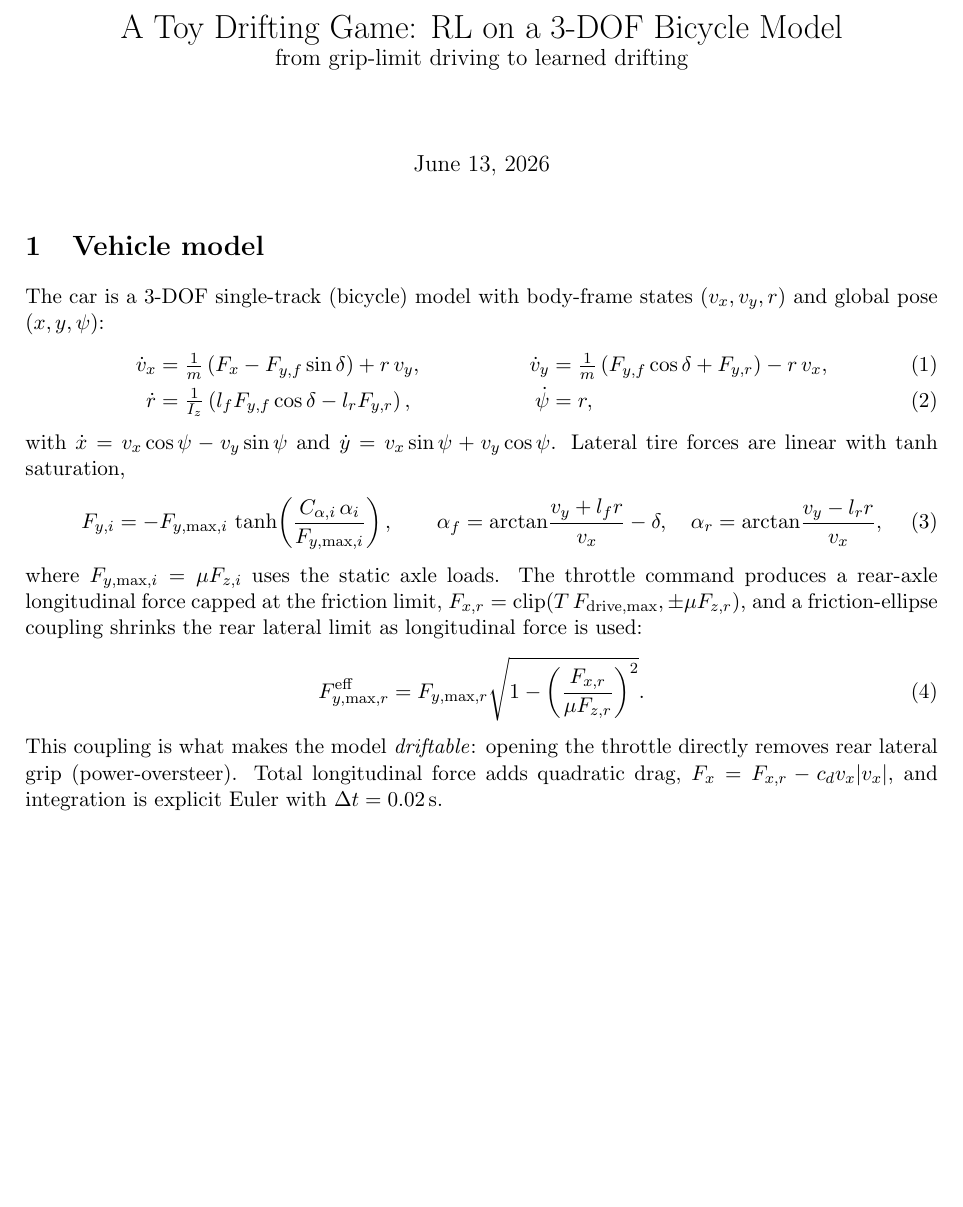
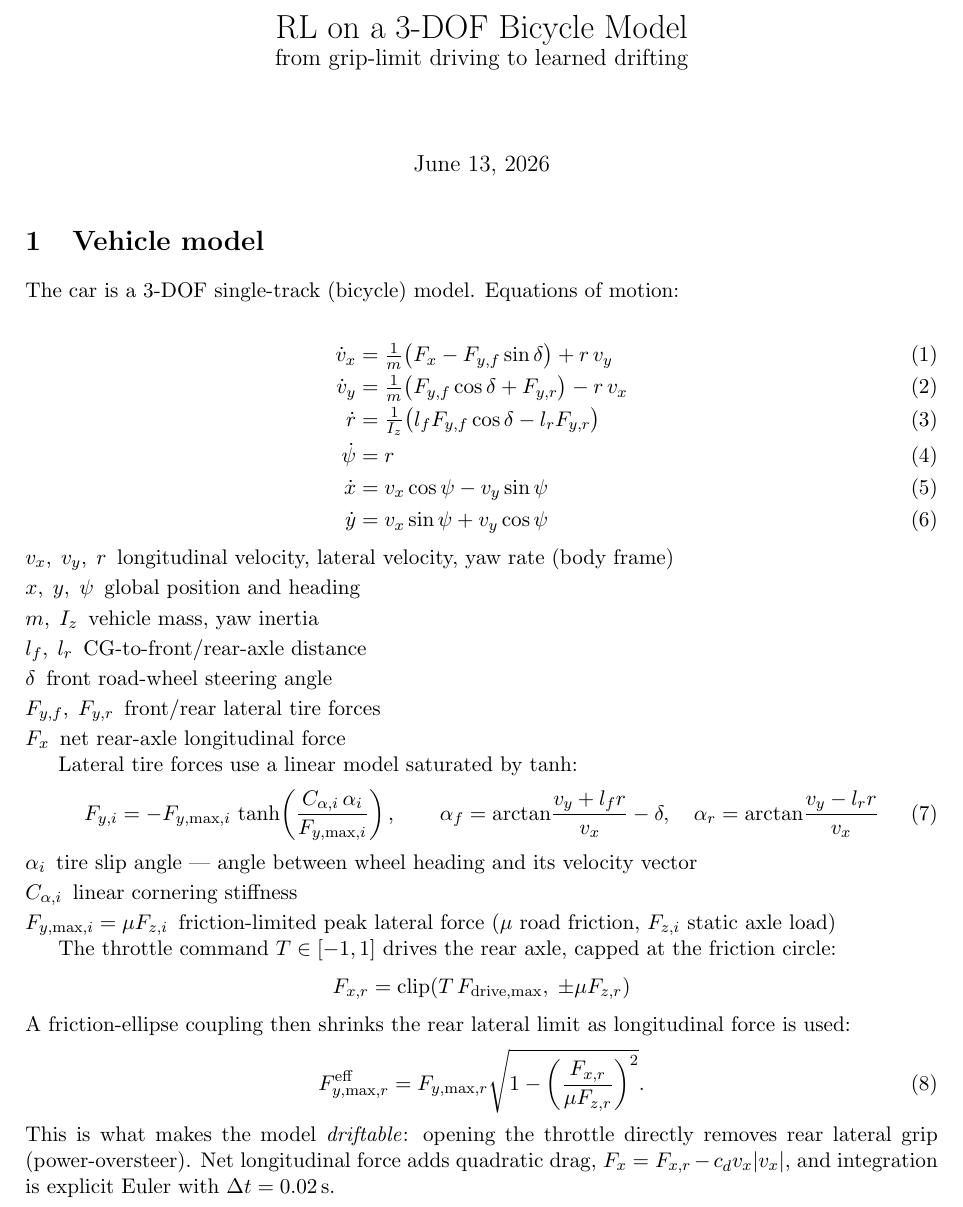
Before and after one commit to DGames95/driftRL, a LaTeX document (report/report.tex): part of page 1 of 6, cut so that both start at the same text, the shorter picture padded with empty space. Compiled offline with pdfLaTeX.

Commit message:
model description  improvement

```diff
--- a/report/report.tex
+++ b/report/report.tex
@@ -3,9 +3,10 @@
 \usepackage{amsmath}
 \usepackage{graphicx}
 \usepackage{booktabs}
+\usepackage{enumitem}
 \graphicspath{{figures/}}
 
-\title{A Toy Drifting Game: RL on a 3-DOF Bicycle Model\\
+\title{RL on a 3-DOF Bicycle Model\\
 \large from grip-limit driving to learned drifting}
 \author{}
 \date{\today}
@@ -14,38 +15,55 @@
 \maketitle
 
 \section{Vehicle model}
-The car is a 3-DOF single-track (bicycle) model with body-frame states
-$(v_x, v_y, r)$ and global pose $(x, y, \psi)$:
+The car is a 3-DOF single-track (bicycle) model. Equations of motion:
+
 \begin{align}
-\dot{v}_x &= \tfrac{1}{m}\left(F_x - F_{y,f}\sin\delta\right) + r\,v_y, &
-\dot{v}_y &= \tfrac{1}{m}\left(F_{y,f}\cos\delta + F_{y,r}\right) - r\,v_x, \\
-\dot{r}  &= \tfrac{1}{I_z}\left(l_f F_{y,f}\cos\delta - l_r F_{y,r}\right), &
-\dot{\psi} &= r,
+\dot{v}_x &= \tfrac{1}{m}\bigl(F_x - F_{y,f}\sin\delta\bigr) + r\,v_y \\
+\dot{v}_y &= \tfrac{1}{m}\bigl(F_{y,f}\cos\delta + F_{y,r}\bigr) - r\,v_x \\
+\dot{r}   &= \tfrac{1}{I_z}\bigl(l_f F_{y,f}\cos\delta - l_r F_{y,r}\bigr) \\
+\dot{\psi} &= r \\
+\dot{x}   &= v_x\cos\psi - v_y\sin\psi \\
+\dot{y}   &= v_x\sin\psi + v_y\cos\psi
 \end{align}
-with $\dot{x} = v_x\cos\psi - v_y\sin\psi$ and
-$\dot{y} = v_x\sin\psi + v_y\cos\psi$.
-Lateral tire forces are linear with $\tanh$ saturation,
+
+\begin{description}[nosep, itemsep=2pt]
+\item[$v_x,\;v_y,\;r$] longitudinal velocity, lateral velocity, yaw rate (body frame)
+\item[$x,\;y,\;\psi$] global position and heading
+\item[$m,\;I_z$] vehicle mass, yaw inertia
+\item[$l_f,\;l_r$] CG-to-front/rear-axle distance
+\item[$\delta$] front road-wheel steering angle
+\item[$F_{y,f},\;F_{y,r}$] front/rear lateral tire forces
+\item[$F_x$] net rear-axle longitudinal force
+\end{description}
+
+Lateral tire forces use a linear model saturated by $\tanh$:
 \begin{equation}
 F_{y,i} = -F_{y,\max,i}\,\tanh\!\left(\frac{C_{\alpha,i}\,\alpha_i}{F_{y,\max,i}}\right),
 \qquad
 \alpha_f = \arctan\!\frac{v_y + l_f r}{v_x} - \delta,
 \quad
-\alpha_r = \arctan\!\frac{v_y - l_r r}{v_x},
+\alpha_r = \arctan\!\frac{v_y - l_r r}{v_x}
 \end{equation}
-where $F_{y,\max,i} = \mu F_{z,i}$ uses the static axle loads. The throttle
-command produces a rear-axle longitudinal force capped at the friction
-limit, $F_{x,r} = \mathrm{clip}(T\,F_{\mathrm{drive,max}}, \pm\mu F_{z,r})$,
-and a friction-ellipse coupling shrinks the rear lateral limit as
-longitudinal force is used:
+
+\begin{description}[nosep, itemsep=2pt]
+\item[$\alpha_i$] tire slip angle --- angle between wheel heading and its velocity vector
+\item[$C_{\alpha,i}$] linear cornering stiffness
+\item[$F_{y,\max,i} = \mu F_{z,i}$] friction-limited peak lateral force ($\mu$ road friction, $F_{z,i}$ static axle load)
+\end{description}
+
+The throttle command $T\in[-1,1]$ drives the rear axle, capped at the friction circle:
+\[
+F_{x,r} = \mathrm{clip}\!\left(T\,F_{\mathrm{drive,max}},\;\pm\mu F_{z,r}\right)
+\]
+A friction-ellipse coupling then shrinks the rear lateral limit as longitudinal force is used:
 \begin{equation}
 F_{y,\max,r}^{\mathrm{eff}} = F_{y,\max,r}
 \sqrt{1 - \left(\frac{F_{x,r}}{\mu F_{z,r}}\right)^{2}}.
 \label{eq:ellipse}
 \end{equation}
-This coupling is what makes the model \emph{driftable}: opening the
-throttle directly removes rear lateral grip (power-oversteer). Total
-longitudinal force adds quadratic drag, $F_x = F_{x,r} - c_d v_x |v_x|$,
-and integration is explicit Euler with $\Delta t = 0.02$\,s.
+This is what makes the model \emph{driftable}: opening the throttle directly removes rear
+lateral grip (power-oversteer). Net longitudinal force adds quadratic drag,
+$F_x = F_{x,r} - c_d v_x |v_x|$, and integration is explicit Euler with $\Delta t = 0.02$\,s.
 
 \begin{table}[h]\centering
 \caption{Model parameters.}
```
